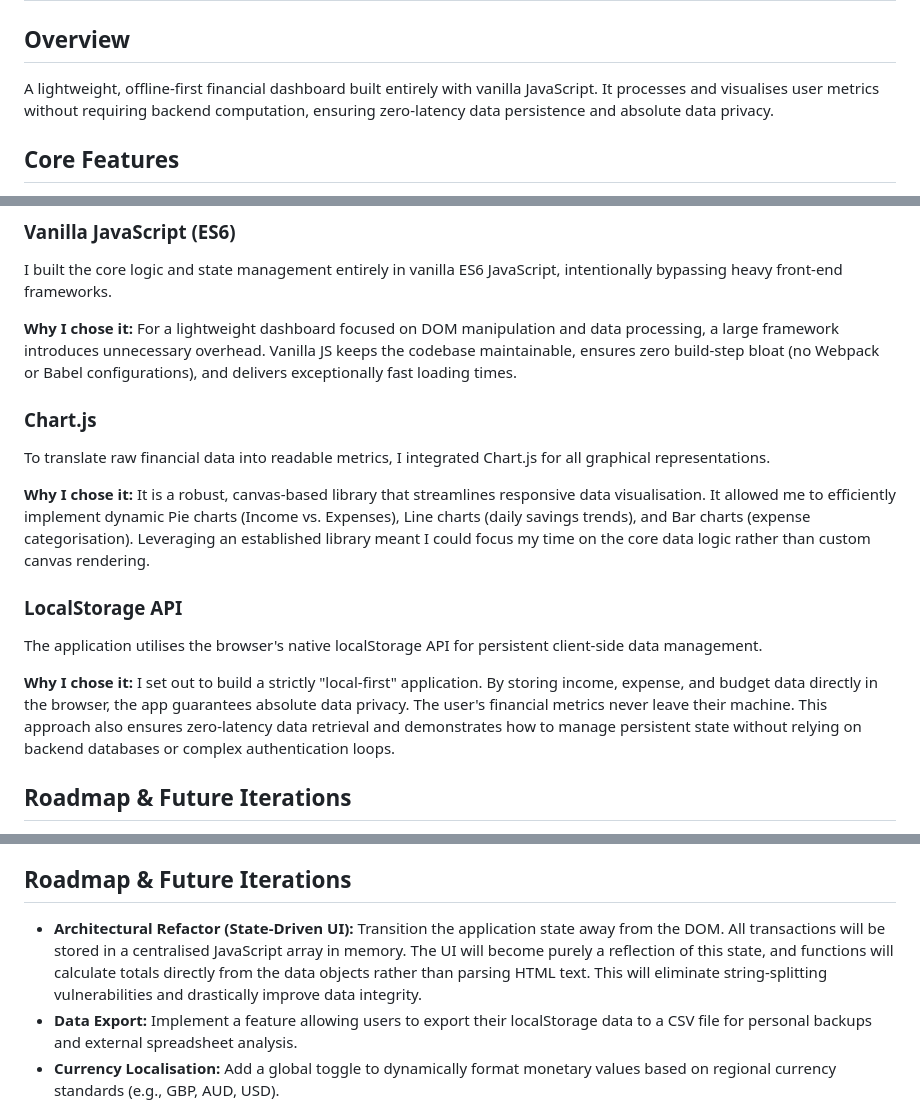
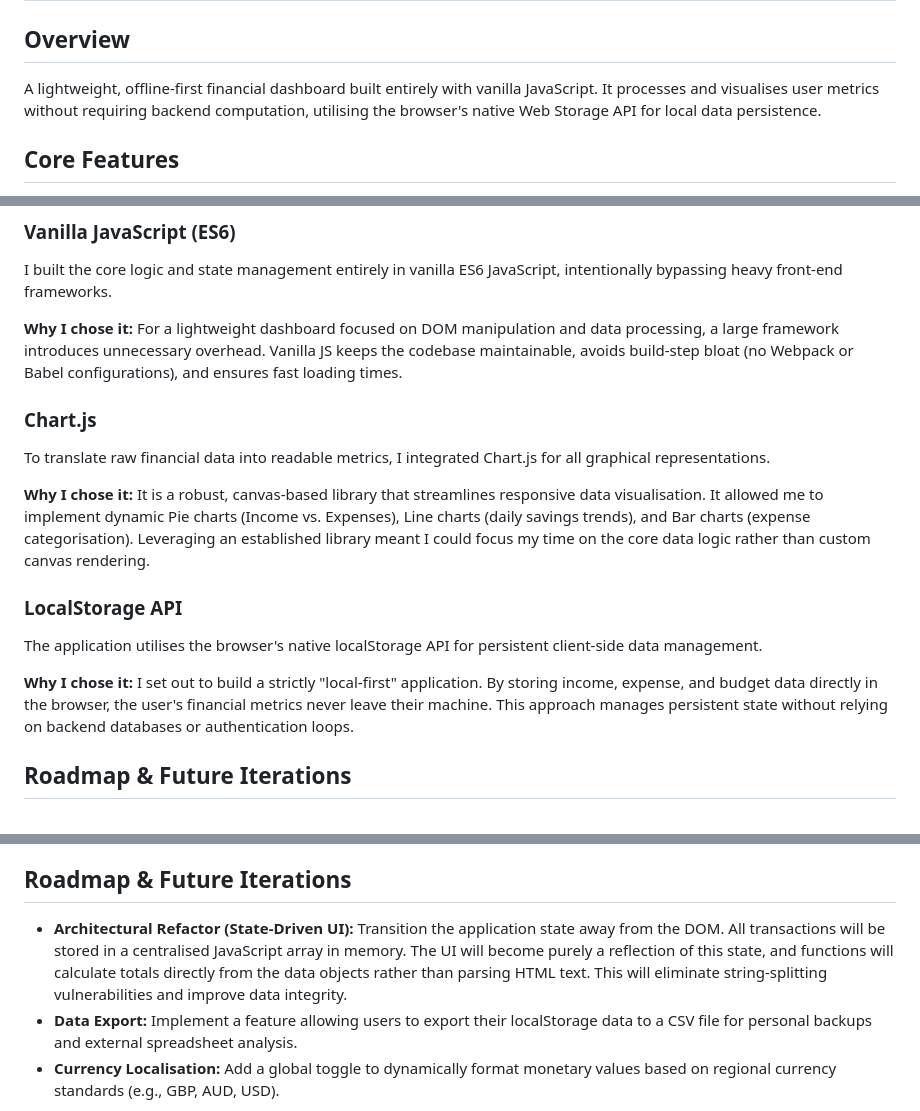
Before and after one commit to c-kendrick/finance-tool, a Markdown page: README.md, 3 parts joined by grey strips. Rendered like a GitHub page.

```diff
--- a/README.md
+++ b/README.md
@@ -5,7 +5,7 @@
 # Personal Finance Dashboard
 
 ## Overview
-A lightweight, offline-first financial dashboard built entirely with vanilla JavaScript. It processes and visualises user metrics without requiring backend computation, ensuring zero-latency data persistence and absolute data privacy.
+A lightweight, offline-first financial dashboard built entirely with vanilla JavaScript. It processes and visualises user metrics without requiring backend computation, utilising the browser's native Web Storage API for local data persistence.
 
 ## Core Features
 * **Dashboard Analytics:** Visualises income, expenses, and savings via dynamic charts.
@@ -17,17 +17,17 @@ A lightweight, offline-first financial dashboard built entirely with vanilla Jav
 ### Vanilla JavaScript (ES6)
 I built the core logic and state management entirely in vanilla ES6 JavaScript, intentionally bypassing heavy front-end frameworks.
 
-**Why I chose it:** For a lightweight dashboard focused on DOM manipulation and data processing, a large framework introduces unnecessary overhead. Vanilla JS keeps the codebase maintainable, ensures zero build-step bloat (no Webpack or Babel configurations), and delivers exceptionally fast loading times.
+**Why I chose it:** For a lightweight dashboard focused on DOM manipulation and data processing, a large framework introduces unnecessary overhead. Vanilla JS keeps the codebase maintainable, avoids build-step bloat (no Webpack or Babel configurations), and ensures fast loading times.
 
 ### Chart.js
 To translate raw financial data into readable metrics, I integrated Chart.js for all graphical representations.
 
-**Why I chose it:** It is a robust, canvas-based library that streamlines responsive data visualisation. It allowed me to efficiently implement dynamic Pie charts (Income vs. Expenses), Line charts (daily savings trends), and Bar charts (expense categorisation). Leveraging an established library meant I could focus my time on the core data logic rather than custom canvas rendering.
+**Why I chose it:** It is a robust, canvas-based library that streamlines responsive data visualisation. It allowed me to implement dynamic Pie charts (Income vs. Expenses), Line charts (daily savings trends), and Bar charts (expense categorisation). Leveraging an established library meant I could focus my time on the core data logic rather than custom canvas rendering.
 
 ### LocalStorage API
 The application utilises the browser's native localStorage API for persistent client-side data management.
 
-**Why I chose it:** I set out to build a strictly "local-first" application. By storing income, expense, and budget data directly in the browser, the app guarantees absolute data privacy. The user's financial metrics never leave their machine. This approach also ensures zero-latency data retrieval and demonstrates how to manage persistent state without relying on backend databases or complex authentication loops.
+**Why I chose it:** I set out to build a strictly "local-first" application. By storing income, expense, and budget data directly in the browser, the user's financial metrics never leave their machine. This approach manages persistent state without relying on backend databases or authentication loops.
 
 ## Roadmap & Future Iterations
 * **Data Export:** Implement a feature to export localStorage data to a CSV file for user backup.
@@ -40,7 +40,7 @@ To improve resilience and scalability, the next major iteration will decouple th
 
 ## Roadmap & Future Iterations
 
-* **Architectural Refactor (State-Driven UI):** Transition the application state away from the DOM. All transactions will be stored in a centralised JavaScript array in memory. The UI will become purely a reflection of this state, and functions will calculate totals directly from the data objects rather than parsing HTML text. This will eliminate string-splitting vulnerabilities and drastically improve data integrity.
+* **Architectural Refactor (State-Driven UI):** Transition the application state away from the DOM. All transactions will be stored in a centralised JavaScript array in memory. The UI will become purely a reflection of this state, and functions will calculate totals directly from the data objects rather than parsing HTML text. This will eliminate string-splitting vulnerabilities and improve data integrity.
 * **Data Export:** Implement a feature allowing users to export their localStorage data to a CSV file for personal backups and external spreadsheet analysis.
 * **Currency Localisation:** Add a global toggle to dynamically format monetary values based on regional currency standards (e.g., GBP, AUD, USD).
 
```
